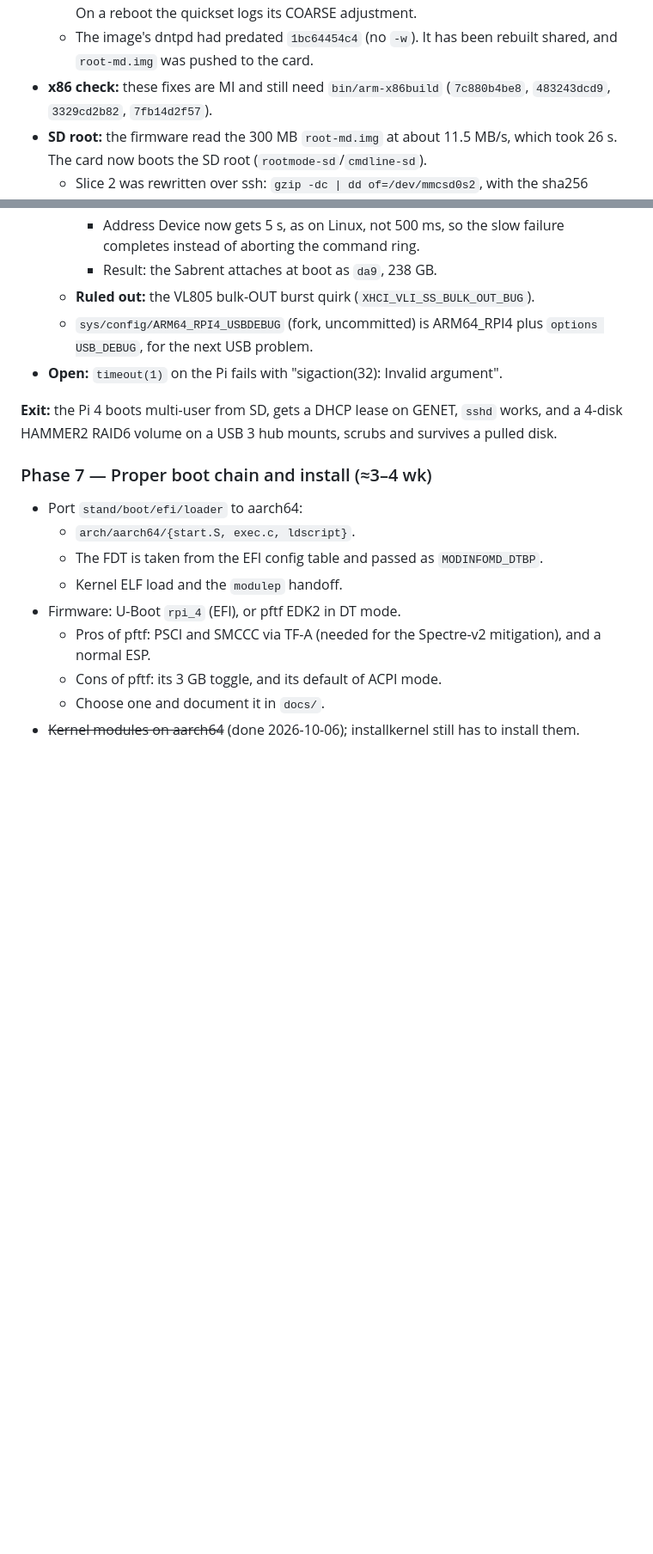
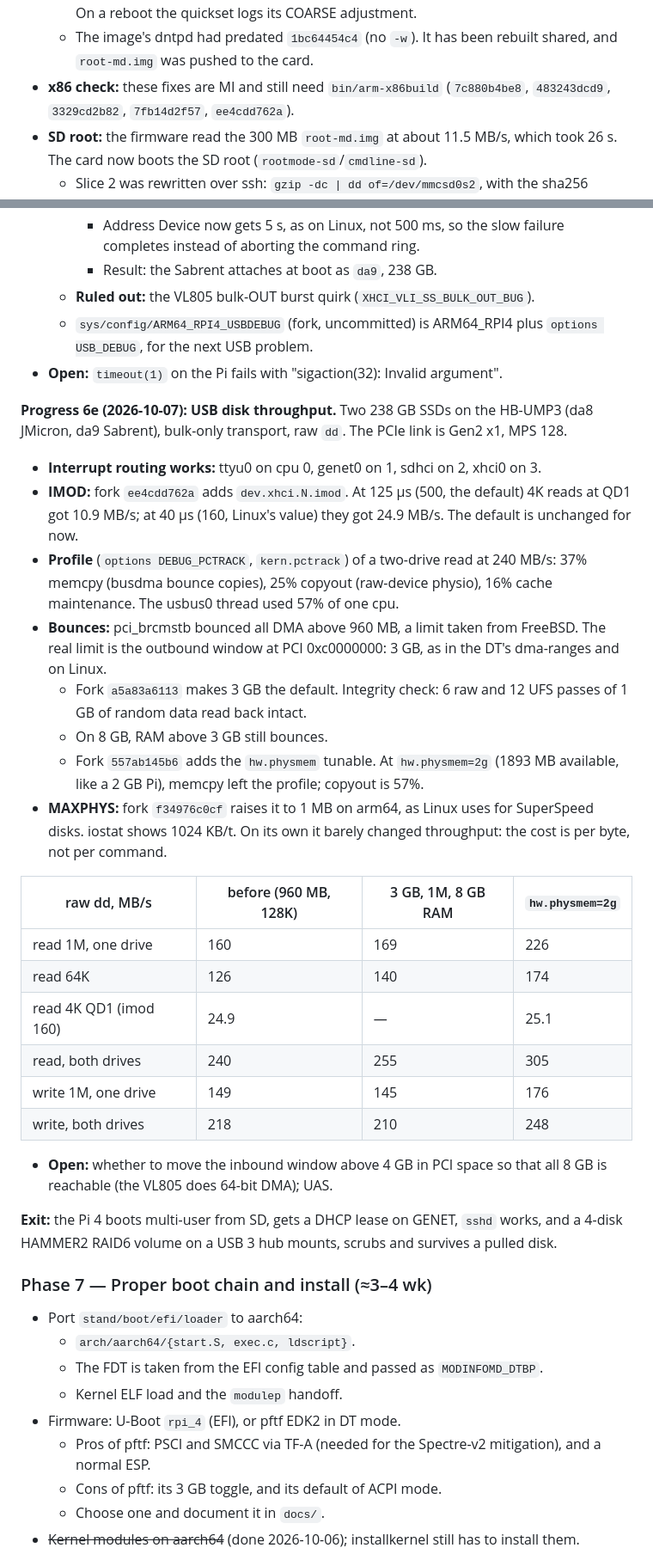
Before and after one commit to bzenowich/flynas, a Markdown page: docs/dfly-arm.md, 2 parts joined by grey strips. Shown at 86% size. Drawn GitHub-style; blank space fills up the shorter version.

Commit message:
dfly-arm: Progress 6e, USB disk throughput: bounces, MAXPHYS, hw.physmem
Co-Authored-By: Claude Opus 5.5 <noreply@anthropic.com>
Claude-Session: https://claude.ai/code/session_017bMq3FdeSorGzbSySyUThQ

```diff
--- a/docs/dfly-arm.md
+++ b/docs/dfly-arm.md
@@ -2037,7 +2037,8 @@ SD image** (fork 43e16b689c):
   - The image's dntpd had predated `1bc64454c4` (no `-w`). It has been
     rebuilt shared, and `root-md.img` was pushed to the card.
 - **x86 check:** these fixes are MI and still need `bin/arm-x86build`
-  (`7c880b4be8`, `483243dcd9`, `3329cd2b82`, `7fb14d2f57`).
+  (`7c880b4be8`, `483243dcd9`, `3329cd2b82`, `7fb14d2f57`,
+  `ee4cdd762a`).
 - **SD root:** the firmware read the 300 MB `root-md.img` at about
   11.5 MB/s, which took 26 s. The card now boots the SD root
   (`rootmode-sd`/`cmdline-sd`).
@@ -2081,6 +2082,43 @@ SD image** (fork 43e16b689c):
 - **Open:** `timeout(1)` on the Pi fails with "sigaction(32): Invalid
   argument".
 
+**Progress 6e (2026-10-07): USB disk throughput.** Two 238 GB SSDs on
+the HB-UMP3 (da8 JMicron, da9 Sabrent), bulk-only transport, raw `dd`.
+The PCIe link is Gen2 x1, MPS 128.
+- **Interrupt routing works:** ttyu0 on cpu 0, genet0 on 1, sdhci on 2,
+  xhci0 on 3.
+- **IMOD:** fork `ee4cdd762a` adds `dev.xhci.N.imod`. At 125 µs (500, the
+  default) 4K reads at QD1 got 10.9 MB/s; at 40 µs (160, Linux's value)
+  they got 24.9 MB/s. The default is unchanged for now.
+- **Profile** (`options DEBUG_PCTRACK`, `kern.pctrack`) of a two-drive
+  read at 240 MB/s: 37% memcpy (busdma bounce copies), 25% copyout
+  (raw-device physio), 16% cache maintenance. The usbus0 thread used 57%
+  of one cpu.
+- **Bounces:** pci_brcmstb bounced all DMA above 960 MB, a limit taken
+  from FreeBSD. The real limit is the outbound window at PCI
+  0xc0000000: 3 GB, as in the DT's dma-ranges and on Linux.
+  - Fork `a5a83a6113` makes 3 GB the default. Integrity check: 6 raw and
+    12 UFS passes of 1 GB of random data read back intact.
+  - On 8 GB, RAM above 3 GB still bounces.
+  - Fork `557ab145b6` adds the `hw.physmem` tunable. At
+    `hw.physmem=2g` (1893 MB available, like a 2 GB Pi), memcpy left the
+    profile; copyout is 57%.
+- **MAXPHYS:** fork `f34976c0cf` raises it to 1 MB on arm64, as Linux
+  uses for SuperSpeed disks. iostat shows 1024 KB/t. On its own it
+  barely changed throughput: the cost is per byte, not per command.
+
+| raw dd, MB/s | before (960 MB, 128K) | 3 GB, 1M, 8 GB RAM | `hw.physmem=2g` |
+|---|---|---|---|
+| read 1M, one drive | 160 | 169 | 226 |
+| read 64K | 126 | 140 | 174 |
+| read 4K QD1 (imod 160) | 24.9 | — | 25.1 |
+| read, both drives | 240 | 255 | 305 |
+| write 1M, one drive | 149 | 145 | 176 |
+| write, both drives | 218 | 210 | 248 |
+
+- **Open:** whether to move the inbound window above 4 GB in PCI space
+  so that all 8 GB is reachable (the VL805 does 64-bit DMA); UAS.
+
 **Exit:** the Pi 4 boots multi-user from SD, gets a DHCP lease on GENET,
 `sshd` works, and a 4-disk HAMMER2 RAID6 volume on a USB 3 hub mounts,
 scrubs and survives a pulled disk.
```
